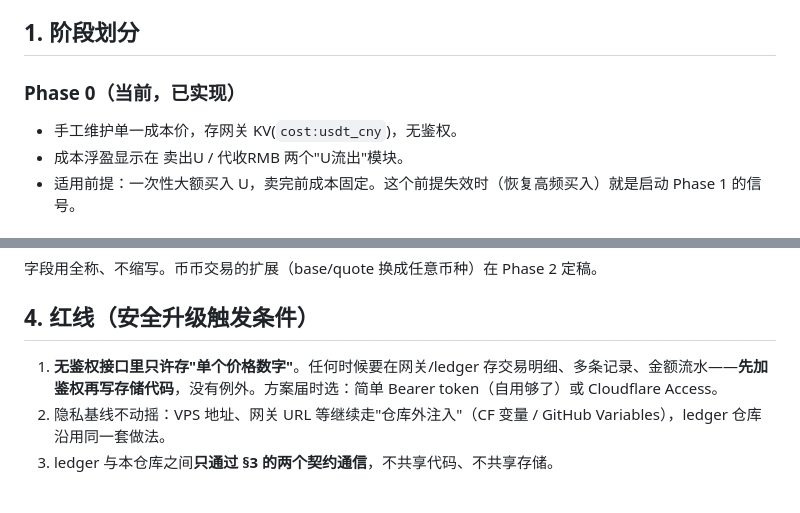
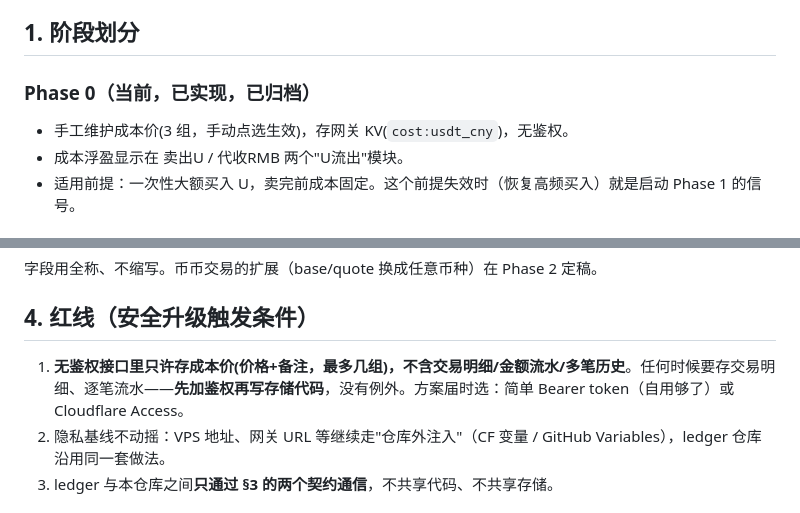
Before and after one commit to ivanphz/otc-rate-gateway, a Markdown page: docs/ROADMAP.md, 2 parts joined by grey strips. Drawn GitHub-style.

```diff
--- a/docs/ROADMAP.md
+++ b/docs/ROADMAP.md
@@ -26,8 +26,8 @@ otc-rate-suite（本仓库）           ledger（未来独立仓库）
 
 ## 1. 阶段划分
 
-### Phase 0（当前，已实现）
-- 手工维护单一成本价，存网关 KV(`cost:usdt_cny`)，无鉴权。
+### Phase 0（当前，已实现，已归档）
+- 手工维护成本价(3 组，手动点选生效)，存网关 KV(`cost:usdt_cny`)，无鉴权。
 - 成本浮盈显示在 卖出U / 代收RMB 两个"U流出"模块。
 - 适用前提：一次性大额买入 U，卖完前成本固定。这个前提失效时（恢复高频买入）就是启动 Phase 1 的信号。
 
@@ -87,7 +87,7 @@ POST /trades
 
 ## 4. 红线（安全升级触发条件）
 
-1. **无鉴权接口里只许存"单个价格数字"**。任何时候要在网关/ledger 存交易明细、多条记录、金额流水——**先加鉴权再写存储代码**，没有例外。方案届时选：简单 Bearer token（自用够了）或 Cloudflare Access。
+1. **无鉴权接口里只许存成本价(价格+备注，最多几组)，不含交易明细/金额流水/多笔历史**。任何时候要存交易明细、逐笔流水——**先加鉴权再写存储代码**，没有例外。方案届时选：简单 Bearer token（自用够了）或 Cloudflare Access。
 2. 隐私基线不动摇：VPS 地址、网关 URL 等继续走"仓库外注入"（CF 变量 / GitHub Variables），ledger 仓库沿用同一套做法。
 3. ledger 与本仓库之间**只通过 §3 的两个契约通信**，不共享代码、不共享存储。
 
```
Also changed, not shown: docs/DESIGN.md (+2 -2 lines), docs/STATUS.md (added, +65 -0 lines).
